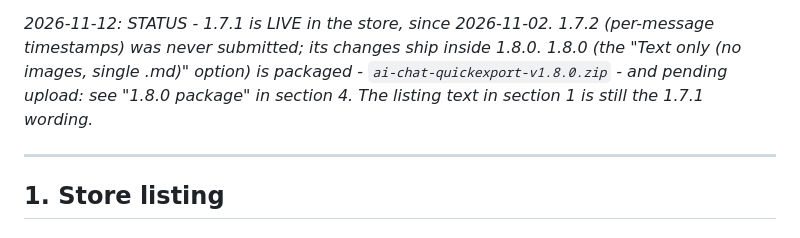
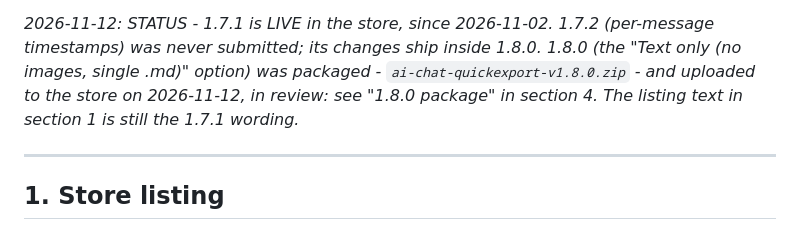
Before and after one commit to ethbuilds-dev/ai-chat-quickexport, a Markdown page: docs/store-submission.md, the part around the change. GitHub-like rendering.

```diff
--- a/docs/store-submission.md
+++ b/docs/store-submission.md
@@ -20,9 +20,10 @@ include it. Submitted, live since 2026-11-02: see "1.7.1 package" in section 4.*
 
 *2026-11-12: STATUS - 1.7.1 is LIVE in the store, since 2026-11-02. 1.7.2
 (per-message timestamps) was never submitted; its changes ship inside 1.8.0.
-1.8.0 (the "Text only (no images, single .md)" option) is packaged -
-`ai-chat-quickexport-v1.8.0.zip` - and pending upload: see "1.8.0 package" in
-section 4. The listing text in section 1 is still the 1.7.1 wording.*
+1.8.0 (the "Text only (no images, single .md)" option) was packaged -
+`ai-chat-quickexport-v1.8.0.zip` - and uploaded to the store on 2026-11-12,
+in review: see "1.8.0 package" in section 4. The listing text in section 1 is
+still the 1.7.1 wording.*
 
 ---
 
```
Also changed, not shown: README.md (+5 -4 lines).
